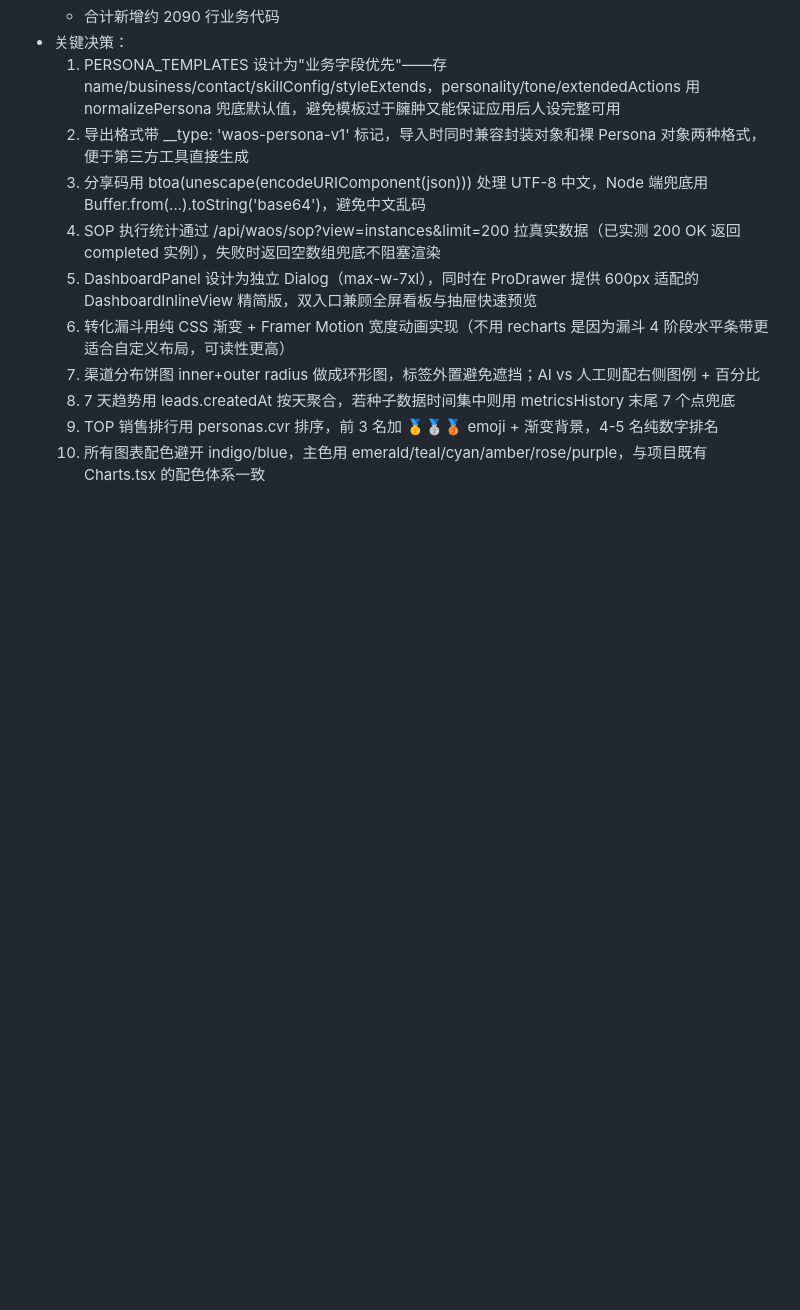
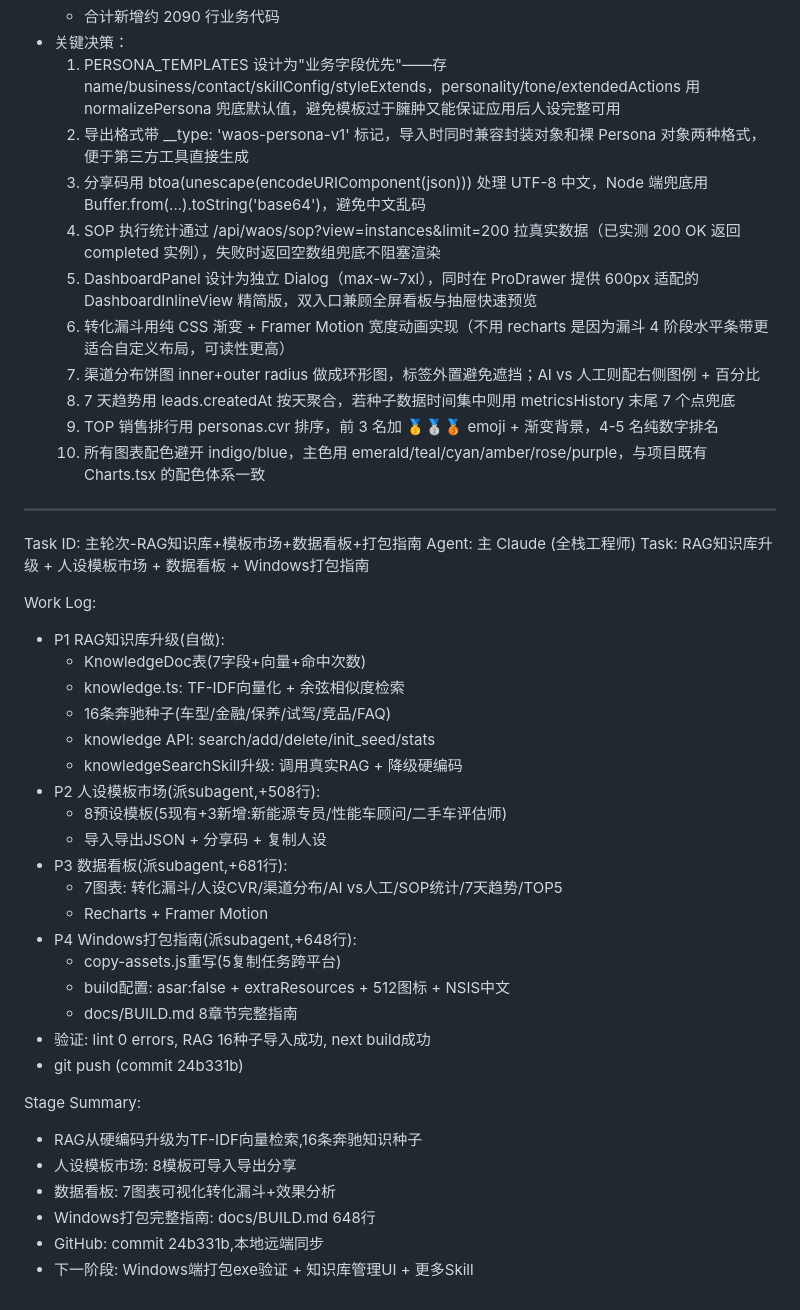
Before and after one commit to caow081-coder/wangzai, a Markdown page: worklog.md, the part around the change. GitHub-like rendering; blank space fills up the shorter version.

Commit message:
docs: worklog记录RAG+模板市场+数据看板+打包指南

```diff
--- a/worklog.md
+++ b/worklog.md
@@ -1054,3 +1054,36 @@ Stage Summary:
   8. 7 天趋势用 leads.createdAt 按天聚合，若种子数据时间集中则用 metricsHistory 末尾 7 个点兜底
   9. TOP 销售排行用 personas.cvr 排序，前 3 名加 🥇🥈🥉 emoji + 渐变背景，4-5 名纯数字排名
   10. 所有图表配色避开 indigo/blue，主色用 emerald/teal/cyan/amber/rose/purple，与项目既有 Charts.tsx 的配色体系一致
+
+---
+Task ID: 主轮次-RAG知识库+模板市场+数据看板+打包指南
+Agent: 主 Claude (全栈工程师)
+Task: RAG知识库升级 + 人设模板市场 + 数据看板 + Windows打包指南
+
+Work Log:
+- P1 RAG知识库升级(自做):
+  - KnowledgeDoc表(7字段+向量+命中次数)
+  - knowledge.ts: TF-IDF向量化 + 余弦相似度检索
+  - 16条奔驰种子(车型/金融/保养/试驾/竞品/FAQ)
+  - knowledge API: search/add/delete/init_seed/stats
+  - knowledgeSearchSkill升级: 调用真实RAG + 降级硬编码
+- P2 人设模板市场(派subagent,+508行):
+  - 8预设模板(5现有+3新增:新能源专员/性能车顾问/二手车评估师)
+  - 导入导出JSON + 分享码 + 复制人设
+- P3 数据看板(派subagent,+681行):
+  - 7图表: 转化漏斗/人设CVR/渠道分布/AI vs人工/SOP统计/7天趋势/TOP5
+  - Recharts + Framer Motion
+- P4 Windows打包指南(派subagent,+648行):
+  - copy-assets.js重写(5复制任务跨平台)
+  - build配置: asar:false + extraResources + 512图标 + NSIS中文
+  - docs/BUILD.md 8章节完整指南
+- 验证: lint 0 errors, RAG 16种子导入成功, next build成功
+- git push (commit 24b331b)
+
+Stage Summary:
+- RAG从硬编码升级为TF-IDF向量检索,16条奔驰知识种子
+- 人设模板市场: 8模板可导入导出分享
+- 数据看板: 7图表可视化转化漏斗+效果分析
+- Windows打包完整指南: docs/BUILD.md 648行
+- GitHub: commit 24b331b,本地远端同步
+- 下一阶段: Windows端打包exe验证 + 知识库管理UI + 更多Skill
```
